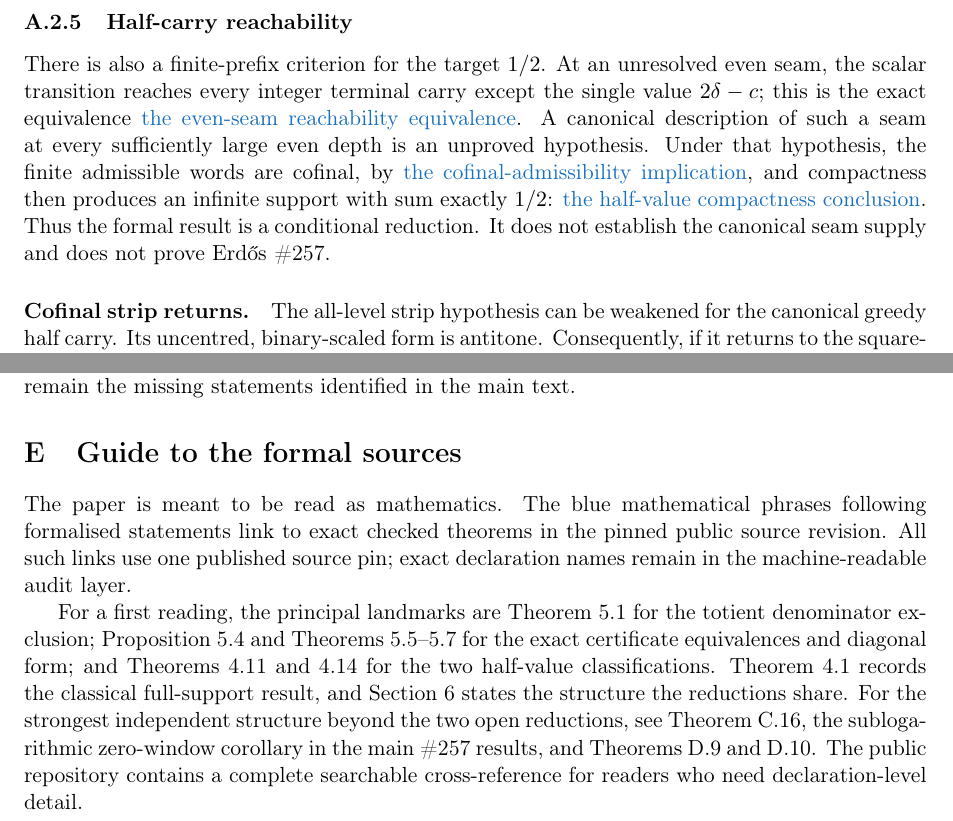
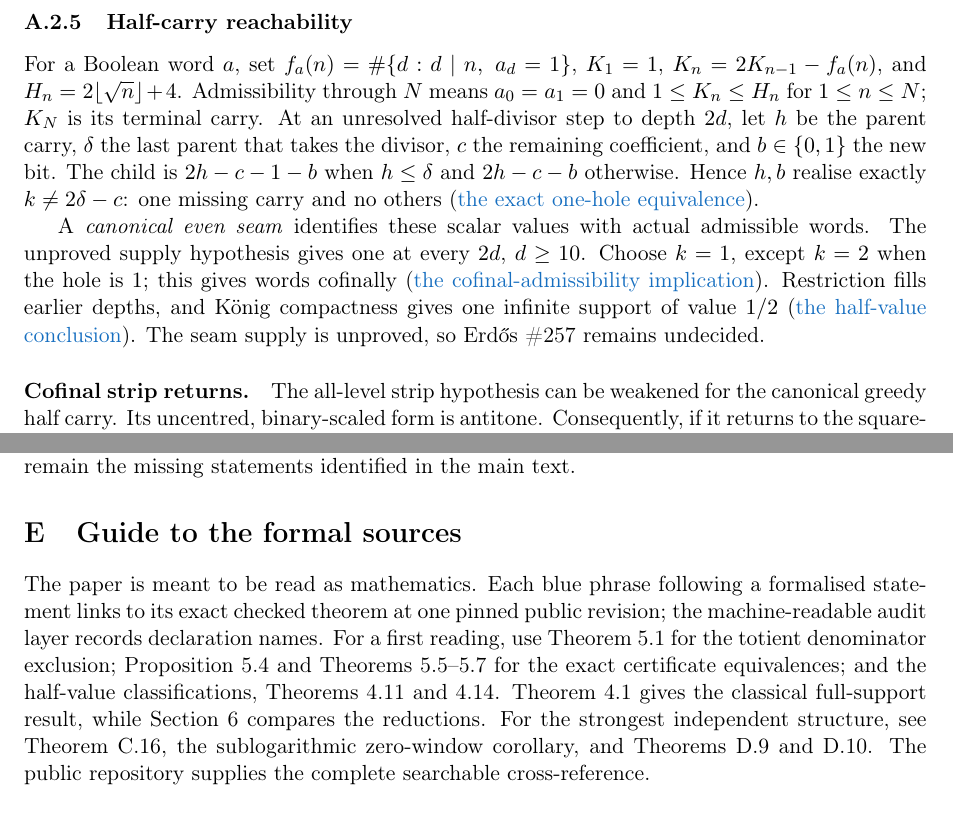
Before and after one commit to wcook04/plectis-lean-erdos249-257, a LaTeX paper (paper/erdos249-257-main-paper.tex): two parts of pages 26 and 52 of 53, joined at a grey line, cut so that both start at the same text. Compiled offline with pdfLaTeX.

Commit message:
Explain the even-seam reachability chain

```diff
--- a/paper/erdos249-257-main-paper.tex
+++ b/paper/erdos249-257-main-paper.tex
@@ -1196,18 +1196,27 @@ Neither theorem constructs the two words or an earlier overlap.
 
 \subsubsection{Half-carry reachability}\label{res:halfcarryreachability}
 
-There is also a finite-prefix criterion for the target $1/2$.  At an unresolved
-even seam, the scalar transition reaches every integer terminal carry except
-the single value $2\delta-c$; this is the exact equivalence
-\lword{HalfCarryReachability.lean}{235}{evenSeamReachable_iff}{the even-seam reachability equivalence}.  A canonical
-description of such a seam at every sufficiently large even depth is an
-unproved hypothesis.  Under that hypothesis, the finite admissible words are
-cofinal, by
-\lword{HalfCarryReachability.lean}{999}{cofinalAdmissibility_of_canonicalEvenSeamSupply}{the cofinal-admissibility implication},
-and compactness then produces an infinite support with sum exactly $1/2$:
-\lword{HalfCarryReachability.lean}{1027}{exists_infinite_support_half_of_canonicalEvenSeamSupply}{the half-value compactness conclusion}.
-Thus the formal result is a conditional reduction.  It does not establish the
-canonical seam supply and does not prove Erd\H{o}s~\#257.
+For a Boolean word $a$, set
+$f_a(n)=\#\{d:d\mid n,\ a_d=1\}$, $K_1=1$,
+$K_n=2K_{n-1}-f_a(n)$, and $H_n=2\lfloor\sqrt n\rfloor+4$.
+Admissibility through $N$ means $a_0=a_1=0$ and
+$1\leq K_n\leq H_n$ for $1\leq n\leq N$; $K_N$ is its terminal carry.
+At an unresolved half-divisor step to depth $2d$, let $h$ be the parent
+carry, $\delta$ the last parent that takes the divisor, $c$ the remaining
+coefficient, and $b\in\{0,1\}$ the new bit.  The child is $2h-c-1-b$ when
+$h\leq\delta$ and $2h-c-b$ otherwise.  Hence $h,b$ realise exactly
+$k\neq2\delta-c$: one missing carry and no others
+(\lword{HalfCarryReachability.lean}{235}{evenSeamReachable_iff}{the exact one-hole equivalence}).
+
+A \emph{canonical even seam} identifies these scalar values with actual
+admissible words.  The unproved supply hypothesis gives one at every $2d$,
+$d\geq10$.  Choose $k=1$, except $k=2$ when the hole is $1$; this gives words
+cofinally
+(\lword{HalfCarryReachability.lean}{999}{cofinalAdmissibility_of_canonicalEvenSeamSupply}{the cofinal-admissibility implication}).
+Restriction fills earlier depths, and K\"onig compactness gives one infinite
+support of value $1/2$
+(\lword{HalfCarryReachability.lean}{1027}{exists_infinite_support_half_of_canonicalEvenSeamSupply}{the half-value conclusion}).
+The seam supply is unproved, so Erd\H{o}s~\#257 remains undecided.
 
 \paragraph{Cofinal strip returns.}  The all-level strip hypothesis can be
 weakened for the canonical greedy half carry.  Its uncentred, binary-scaled
@@ -4256,25 +4265,20 @@ appendix, remain the missing statements identified in the main text.
 
 \section{Guide to the formal sources}\label{app:index}
 
-The paper is meant to be read as mathematics.  The blue mathematical phrases
-following formalised statements link to exact checked theorems in the pinned
-public source revision.  All such links use one published source pin; exact
-declaration names remain in the machine-readable audit layer.
-
-For a first reading, the principal landmarks are
+The paper is meant to be read as mathematics.  Each blue phrase following a
+formalised statement links to its exact checked theorem at one pinned public
+revision; the machine-readable audit layer records declaration names.
+For a first reading, use
 Theorem~\ref{res:farey} for the totient denominator exclusion;
 Proposition~\ref{res:complete} and
 Theorems~\ref{res:pointwisecomplete}--\ref{res:diag} for the exact certificate
-equivalences and diagonal form; and Theorems~\ref{res:halfmembership}
-and~\ref{res:fatalright} for the two half-value classifications.
-Theorem~\ref{res:full} records the classical full-support result, and
-Section~\ref{sec:architecture} states the structure the reductions share.  For the
-strongest independent structure beyond the two open reductions, see
-Theorem~\ref{res:dyadictotient}, the sublogarithmic zero-window corollary in
-the main \#257 results, and
+equivalences; and the half-value classifications, Theorems~\ref{res:halfmembership}
+and~\ref{res:fatalright}.  Theorem~\ref{res:full} gives the classical
+full-support result, while Section~\ref{sec:architecture} compares the reductions.
+For the strongest independent structure, see Theorem~\ref{res:dyadictotient},
+the sublogarithmic zero-window corollary, and
 Theorems~\ref{res:sternbrocotcylinders} and~\ref{res:sternbrocotruns}.
-The public repository contains a complete searchable cross-reference for
-readers who need declaration-level detail.
+The public repository supplies the complete searchable cross-reference.
 
 % Retain the exhaustive source-link manifest in the authored TeX for automated
 % validation and query tooling, but keep it outside the printed paper.
```
Also changed, not shown: erdos249-257-main-paper.pdf, 2 other files.
